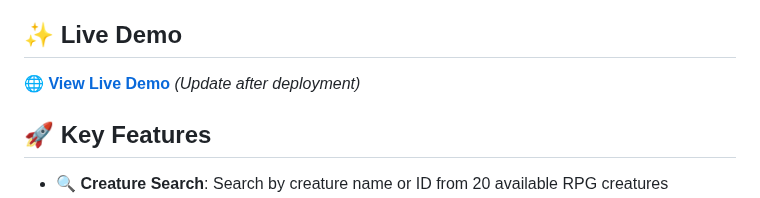
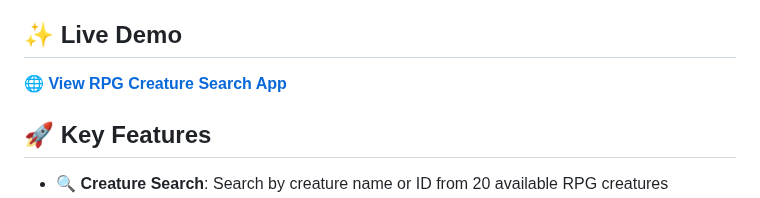
Before and after one commit to Shibam-Code-Pro/rpg-creature-search-app-shibam, a Markdown page: README.md, the part around the change. GitHub-like rendering.

Commit message:
Update README.md
A fantasy RPG creature search application that fetches data from the freeCodeCamp RPG Creature API. Discover and explore 20 unique fantasy creatures with detailed stats, abilities, types, and artwork in a beautifully designed interface.

```diff
--- a/README.md
+++ b/README.md
@@ -17,7 +17,7 @@ A fantasy RPG creature search application that fetches data from the freeCodeCam
 
 ## ✨ Live Demo
 
-🌐 **[View Live Demo](https://your-live-demo-link.com)** *(Update after deployment)*
+🌐 **[View RPG Creature Search App](https://rpg-creature-search-app-shibam.vercel.app)**
 
 ## 🚀 Key Features
 
```
